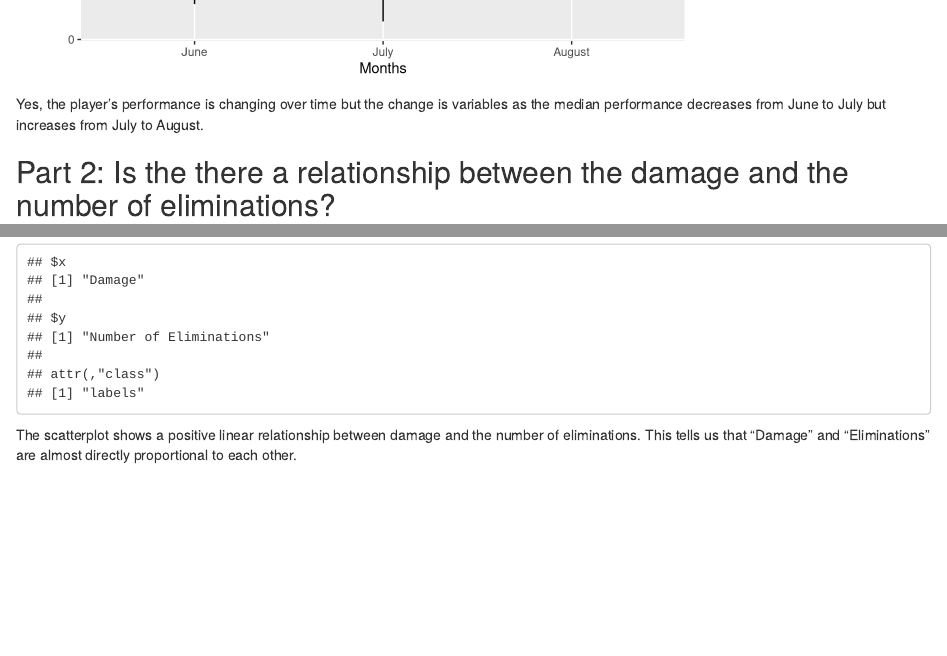
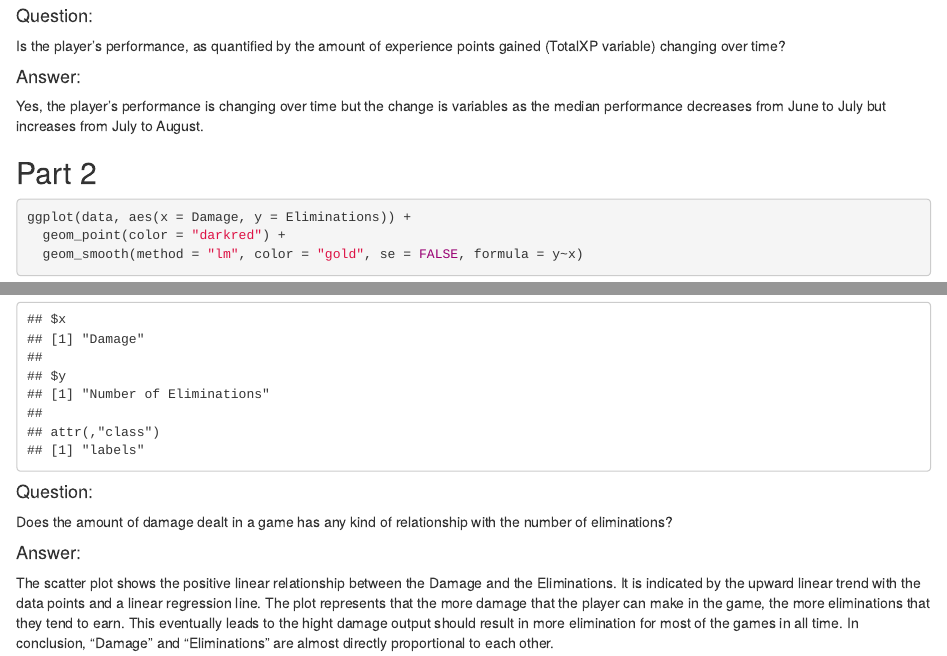
Before and after one commit to Dee1862/STAT380-proj1, an R Markdown document (MP1.rmd): the page in a window 1100 px wide, from 7480 px down before the commit and from 7540 px down after it, and a second part further down, joined at a grey line. Rendered offline with R 4.5, knitr and Pandoc, with nearby package versions.

Commit message:
Update MP1.rmd
task 4 updated

````diff
--- a/MP1.rmd
+++ b/MP1.rmd
@@ -140,15 +140,22 @@ ggplot(data, aes(x = Month, y = TotalXP)) +
   labs(x = "Months", y = "TotalXP")
 
 ```
+#### Question:
+Is the player’s performance, as quantified by the amount of experience points gained (TotalXP variable) changing over time?
+
+#### Answer:
 Yes, the player's performance is changing over time but the change is variables as the median performance decreases from June to July but increases from July to August.
 
 
-## Part 2: Is the there a relationship between the damage and the number of eliminations?
-
+## Part 2
 ```{r}
 ggplot(data, aes(x = Damage, y = Eliminations)) +
   geom_point(color = "darkred") +
   geom_smooth(method = "lm", color = "gold", se = FALSE, formula = y~x)
   labs(x = "Damage", y = "Number of Eliminations")
 ```
-The scatterplot shows a positive linear relationship between damage and the number of eliminations. This tells us that "Damage" and "Eliminations" are almost directly proportional to each other.
+#### Question:
+Does the amount of damage dealt in a game has any kind of relationship with the number of eliminations?
+
+#### Answer:
+The scatter plot shows the positive linear relationship between the Damage and the Eliminations. It is indicated by the upward linear trend with the data points and a linear regression line. The plot represents that the more damage that the player can make in the game, the more eliminations that they tend to earn. This eventually leads to the hight damage output should result in more elimination for most of the games in all time. In conclusion, "Damage" and "Eliminations" are almost directly proportional to each other.
````
Also changed, not shown: MP1.rmd (2 more changed lines).
